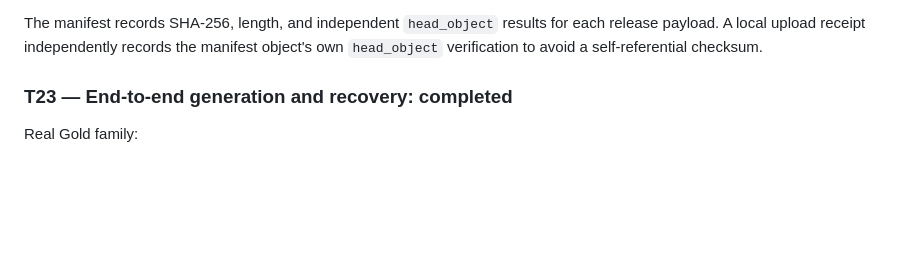
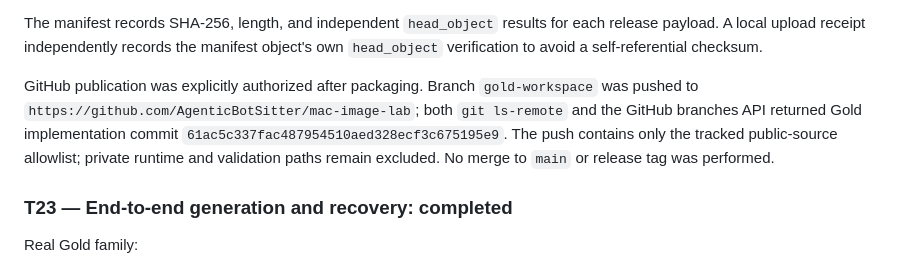
Before and after one commit to AgenticBotSitter/mac-image-lab, a Markdown page: docs/plans/BUILD-STATE.md, the part around one of its changes. Rendered like a GitHub page; blank space fills up the shorter version.

```diff
--- a/docs/plans/BUILD-STATE.md
+++ b/docs/plans/BUILD-STATE.md
@@ -24,6 +24,8 @@ Release references: `docs/releases/gold-release.md`, `docs/restore.md`, `docs/op
 - `Marvin/Mac Image Lab/releases/gold/2026-09-22/release-manifest.json`
 
 The manifest records SHA-256, length, and independent `head_object` results for each release payload. A local upload receipt independently records the manifest object's own `head_object` verification to avoid a self-referential checksum.
+
+GitHub publication was explicitly authorized after packaging. Branch `gold-workspace` was pushed to `https://github.com/AgenticBotSitter/mac-image-lab`; both `git ls-remote` and the GitHub branches API returned Gold implementation commit `61ac5c337fac487954510aed328ecf3c675195e9`. The push contains only the tracked public-source allowlist; private runtime and validation paths remain excluded. No merge to `main` or release tag was performed.
 
 ### T23 — End-to-end generation and recovery: completed
 
```
Also changed, not shown: other parts of docs/plans/BUILD-STATE.md (+1 -1 lines), docs/releases/gold-release.md (+11 -0 lines).
